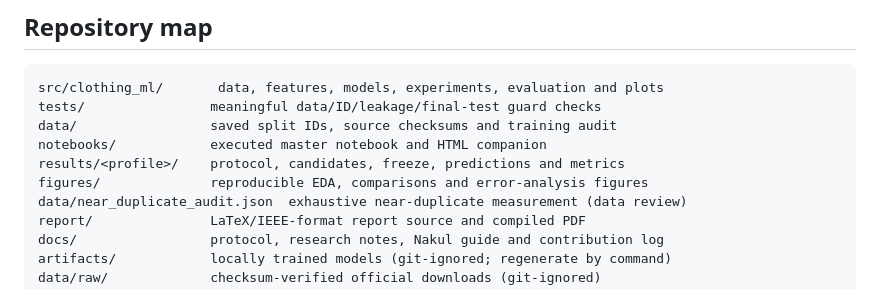
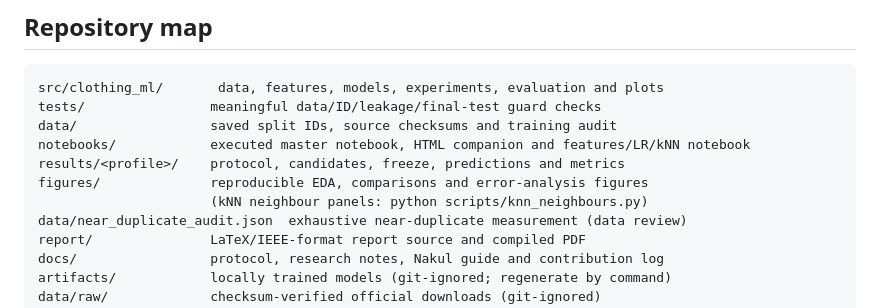
Before and after one commit to Nakul-Jaglan/aml-dl-t089, a Markdown page: README.md, the part around the change. Drawn GitHub-style.

```diff
--- a/README.md
+++ b/README.md
@@ -134,9 +134,10 @@ saved predictions. Do not retune against final test results.
 src/clothing_ml/       data, features, models, experiments, evaluation and plots
 tests/                meaningful data/ID/leakage/final-test guard checks
 data/                 saved split IDs, source checksums and training audit
-notebooks/            executed master notebook and HTML companion
+notebooks/            executed master notebook, HTML companion and features/LR/kNN notebook
 results/<profile>/    protocol, candidates, freeze, predictions and metrics
 figures/              reproducible EDA, comparisons and error-analysis figures
+                      (kNN neighbour panels: python scripts/knn_neighbours.py)
 data/near_duplicate_audit.json  exhaustive near-duplicate measurement (data review)
 report/               LaTeX/IEEE-format report source and compiled PDF
 docs/                 protocol, research notes, Nakul guide and contribution log
```
Also changed, not shown: docs/contributions.md (+37 -1 lines).
